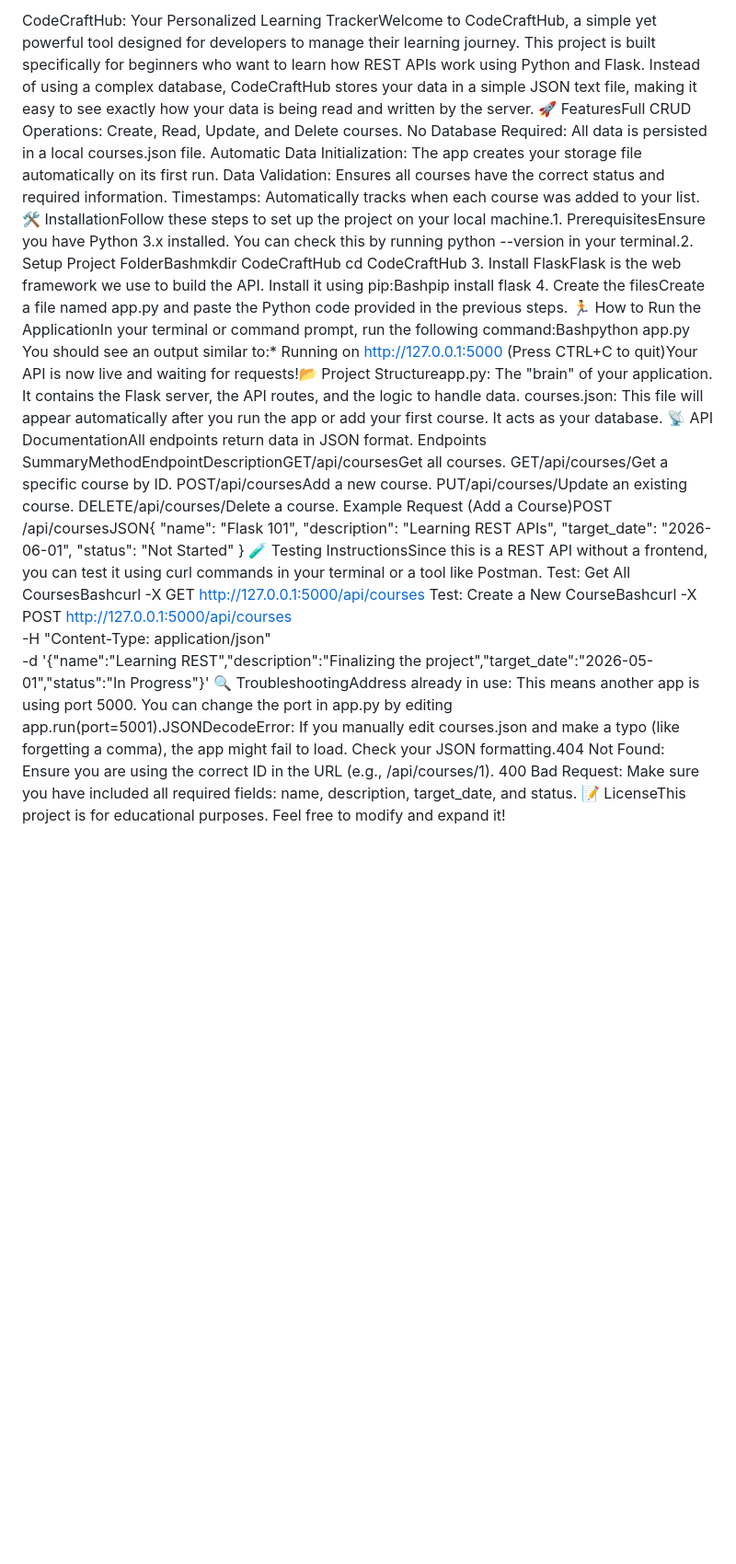
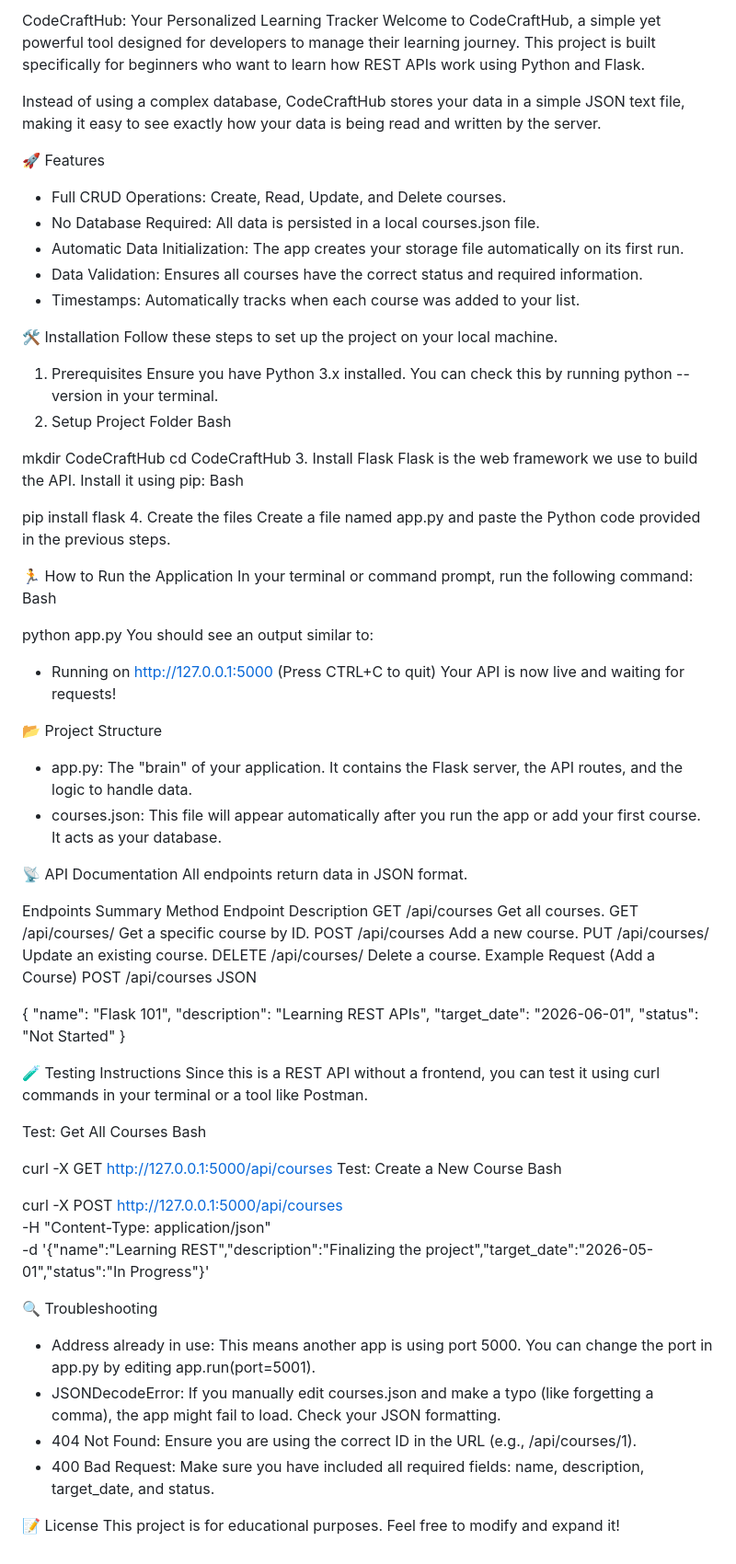
Before and after one commit to SetWai/CodeCraftHub, a Markdown page: README.md, the part around the change. Shown at 92% size. Rendered like a GitHub page; blank space fills up the shorter version.

Commit message:
Enhance README with comprehensive project details
Expanded the README with detailed project features, installation instructions, API documentation, testing instructions, and troubleshooting tips.

```diff
--- a/README.md
+++ b/README.md
@@ -1,15 +1,92 @@
-CodeCraftHub: Your Personalized Learning TrackerWelcome to CodeCraftHub, a simple yet powerful tool designed for developers to manage their learning journey. This project is built specifically for beginners who want to learn how REST APIs work using Python and Flask.  Instead of using a complex database, CodeCraftHub stores your data in a simple JSON text file, making it easy to see exactly how your data is being read and written by the server.  🚀 FeaturesFull CRUD Operations: Create, Read, Update, and Delete courses.  No Database Required: All data is persisted in a local courses.json file.  Automatic Data Initialization: The app creates your storage file automatically on its first run.  Data Validation: Ensures all courses have the correct status and required information.  Timestamps: Automatically tracks when each course was added to your list.  🛠 InstallationFollow these steps to set up the project on your local machine.1. PrerequisitesEnsure you have Python 3.x installed. You can check this by running python --version in your terminal.2. Setup Project FolderBashmkdir CodeCraftHub
+CodeCraftHub: Your Personalized Learning Tracker
+Welcome to CodeCraftHub, a simple yet powerful tool designed for developers to manage their learning journey. This project is built specifically for beginners who want to learn how REST APIs work using Python and Flask.
+
+
+Instead of using a complex database, CodeCraftHub stores your data in a simple JSON text file, making it easy to see exactly how your data is being read and written by the server.
+
+
+
+🚀 Features
+* Full CRUD Operations: Create, Read, Update, and Delete courses.
+* No Database Required: All data is persisted in a local courses.json file.
+* Automatic Data Initialization: The app creates your storage file automatically on its first run.
+* Data Validation: Ensures all courses have the correct status and required information.
+* Timestamps: Automatically tracks when each course was added to your list.
+
+🛠 Installation
+Follow these steps to set up the project on your local machine.
+1. Prerequisites
+Ensure you have Python 3.x installed. You can check this by running python --version in your terminal.
+2. Setup Project Folder
+Bash
+
+mkdir CodeCraftHub
 cd CodeCraftHub
-3. Install FlaskFlask is the web framework we use to build the API. Install it using pip:Bashpip install flask
-4. Create the filesCreate a file named app.py and paste the Python code provided in the previous steps.  🏃 How to Run the ApplicationIn your terminal or command prompt, run the following command:Bashpython app.py
-You should see an output similar to:* Running on [http://127.0.0.1:5000](http://127.0.0.1:5000) (Press CTRL+C to quit)Your API is now live and waiting for requests!📂 Project Structureapp.py: The "brain" of your application. It contains the Flask server, the API routes, and the logic to handle data.  courses.json: This file will appear automatically after you run the app or add your first course. It acts as your database.  📡 API DocumentationAll endpoints return data in JSON format.  Endpoints SummaryMethodEndpointDescriptionGET/api/coursesGet all courses.  GET/api/courses/<id>Get a specific course by ID.  POST/api/coursesAdd a new course.  PUT/api/courses/<id>Update an existing course.  DELETE/api/courses/<id>Delete a course.  Example Request (Add a Course)POST /api/coursesJSON{
+3. Install Flask
+Flask is the web framework we use to build the API. Install it using pip:
+Bash
+
+pip install flask
+4. Create the files
+Create a file named app.py and paste the Python code provided in the previous steps.
+
+
+
+🏃 How to Run the Application
+In your terminal or command prompt, run the following command:
+Bash
+
+python app.py
+You should see an output similar to:
+* Running on [http://127.0.0.1:5000](http://127.0.0.1:5000) (Press CTRL+C to quit)
+Your API is now live and waiting for requests!
+
+📂 Project Structure
+* app.py: The "brain" of your application. It contains the Flask server, the API routes, and the logic to handle data.
+* courses.json: This file will appear automatically after you run the app or add your first course. It acts as your database.
+
+📡 API Documentation
+All endpoints return data in JSON format.
+
+
+Endpoints Summary
+Method	Endpoint	Description
+GET	/api/courses	Get all courses.
+GET	/api/courses/<id>	Get a specific course by ID.
+POST	/api/courses	Add a new course.
+PUT	/api/courses/<id>	Update an existing course.
+DELETE	/api/courses/<id>	Delete a course.
+Example Request (Add a Course)
+POST /api/courses
+JSON
+
+{
   "name": "Flask 101",
   "description": "Learning REST APIs",
   "target_date": "2026-06-01",
   "status": "Not Started"
 }
-🧪 Testing InstructionsSince this is a REST API without a frontend, you can test it using curl commands in your terminal or a tool like Postman.  Test: Get All CoursesBashcurl -X GET http://127.0.0.1:5000/api/courses
-Test: Create a New CourseBashcurl -X POST http://127.0.0.1:5000/api/courses \
+
+🧪 Testing Instructions
+Since this is a REST API without a frontend, you can test it using curl commands in your terminal or a tool like Postman.
+
+
+Test: Get All Courses
+Bash
+
+curl -X GET http://127.0.0.1:5000/api/courses
+Test: Create a New Course
+Bash
+
+curl -X POST http://127.0.0.1:5000/api/courses \
      -H "Content-Type: application/json" \
      -d '{"name":"Learning REST","description":"Finalizing the project","target_date":"2026-05-01","status":"In Progress"}'
-🔍 TroubleshootingAddress already in use: This means another app is using port 5000. You can change the port in app.py by editing app.run(port=5001).JSONDecodeError: If you manually edit courses.json and make a typo (like forgetting a comma), the app might fail to load. Check your JSON formatting.404 Not Found: Ensure you are using the correct ID in the URL (e.g., /api/courses/1).  400 Bad Request: Make sure you have included all required fields: name, description, target_date, and status.  📝 LicenseThis project is for educational purposes. Feel free to modify and expand it!
+
+🔍 Troubleshooting
+* Address already in use: This means another app is using port 5000. You can change the port in app.py by editing app.run(port=5001).
+* JSONDecodeError: If you manually edit courses.json and make a typo (like forgetting a comma), the app might fail to load. Check your JSON formatting.
+* 404 Not Found: Ensure you are using the correct ID in the URL (e.g., /api/courses/1).
+* 400 Bad Request: Make sure you have included all required fields: name, description, target_date, and status.
+
+📝 License
+This project is for educational purposes. Feel free to modify and expand it!
```
